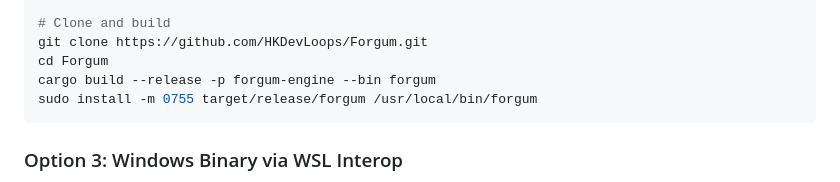
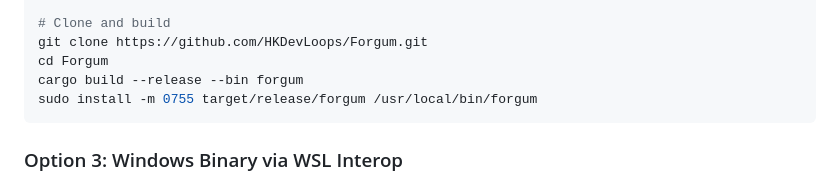
Before and after one commit to HKDevLoops/Forgum, a Markdown page: docs/WSL-GUIDE.md, the part around the change. GitHub-like rendering.

````diff
--- a/docs/WSL-GUIDE.md
+++ b/docs/WSL-GUIDE.md
@@ -35,7 +35,7 @@ sudo zypper in rust cargo gcc git
 # Clone and build
 git clone https://github.com/HKDevLoops/Forgum.git
 cd Forgum
-cargo build --release -p forgum-engine --bin forgum
+cargo build --release --bin forgum
 sudo install -m 0755 target/release/forgum /usr/local/bin/forgum
 ```
 
````
